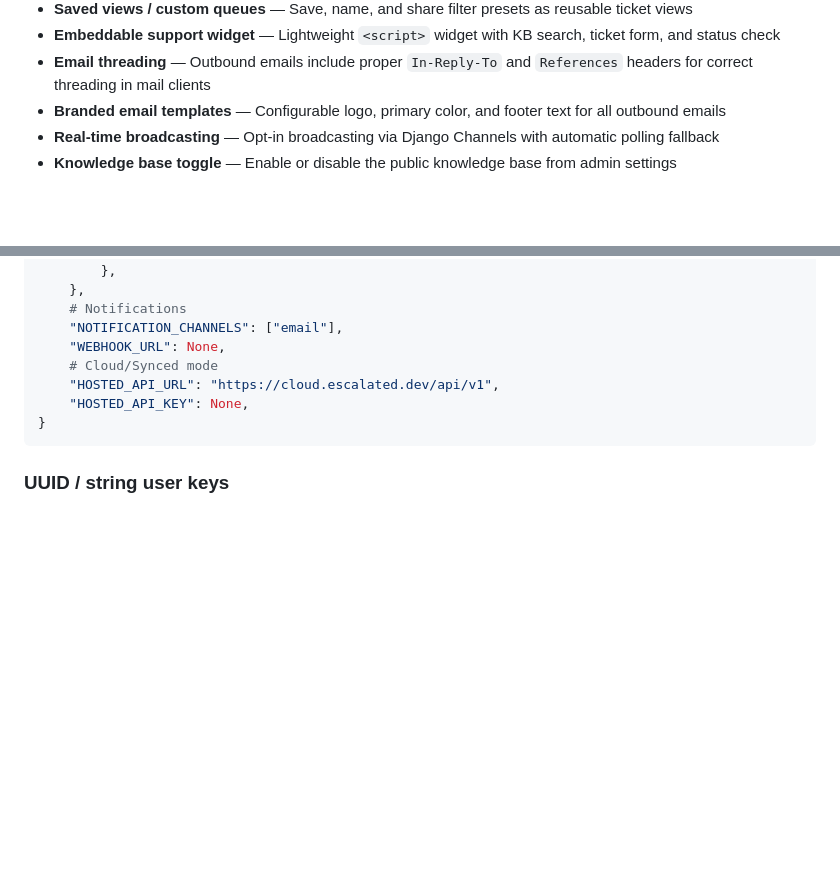
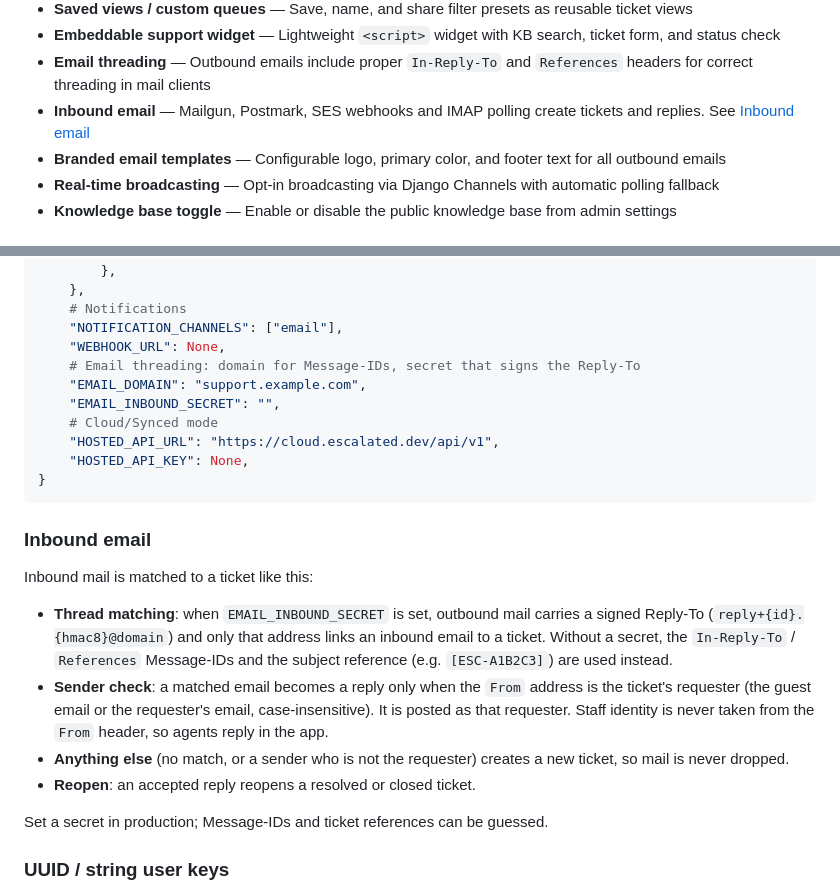
Before and after one commit to escalated-dev/escalated-django, a Markdown page: README.md, 2 parts joined by grey strips. Drawn GitHub-style; blank space fills up the shorter version.

Commit message:
docs: describe inbound email matching and the sender check

````diff
--- a/README.md
+++ b/README.md
@@ -48,6 +48,7 @@ A full-featured, embeddable support ticket system for Django. Drop it into any a
 - **Saved views / custom queues** — Save, name, and share filter presets as reusable ticket views
 - **Embeddable support widget** — Lightweight `<script>` widget with KB search, ticket form, and status check
 - **Email threading** — Outbound emails include proper `In-Reply-To` and `References` headers for correct threading in mail clients
+- **Inbound email** — Mailgun, Postmark, SES webhooks and IMAP polling create tickets and replies. See [Inbound email](#inbound-email)
 - **Branded email templates** — Configurable logo, primary color, and footer text for all outbound emails
 - **Real-time broadcasting** — Opt-in broadcasting via Django Channels with automatic polling fallback
 - **Knowledge base toggle** — Enable or disable the public knowledge base from admin settings
@@ -290,11 +291,25 @@ ESCALATED = {
     # Notifications
     "NOTIFICATION_CHANNELS": ["email"],
     "WEBHOOK_URL": None,
+    # Email threading: domain for Message-IDs, secret that signs the Reply-To
+    "EMAIL_DOMAIN": "support.example.com",
+    "EMAIL_INBOUND_SECRET": "",
     # Cloud/Synced mode
     "HOSTED_API_URL": "https://cloud.escalated.dev/api/v1",
     "HOSTED_API_KEY": None,
 }
 ```
+
+### Inbound email
+
+Inbound mail is matched to a ticket like this:
+
+- **Thread matching**: when `EMAIL_INBOUND_SECRET` is set, outbound mail carries a signed Reply-To (`reply+{id}.{hmac8}@domain`) and only that address links an inbound email to a ticket. Without a secret, the `In-Reply-To` / `References` Message-IDs and the subject reference (e.g. `[ESC-A1B2C3]`) are used instead.
+- **Sender check**: a matched email becomes a reply only when the `From` address is the ticket's requester (the guest email or the requester's email, case-insensitive). It is posted as that requester. Staff identity is never taken from the `From` header, so agents reply in the app.
+- **Anything else** (no match, or a sender who is not the requester) creates a new ticket, so mail is never dropped.
+- **Reopen**: an accepted reply reopens a resolved or closed ticket.
+
+Set a secret in production; Message-IDs and ticket references can be guessed.
 
 ### UUID / string user keys
 
````
Also changed, not shown: CHANGELOG.md (+6 -0 lines).
